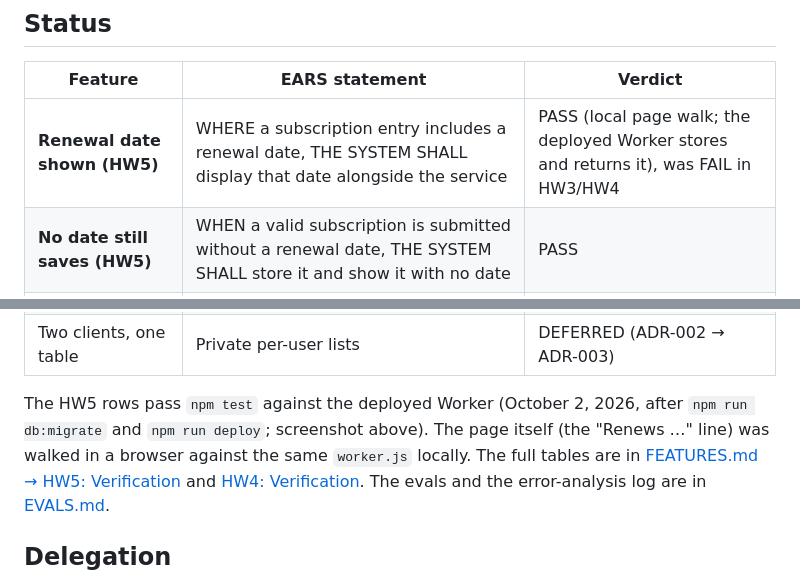
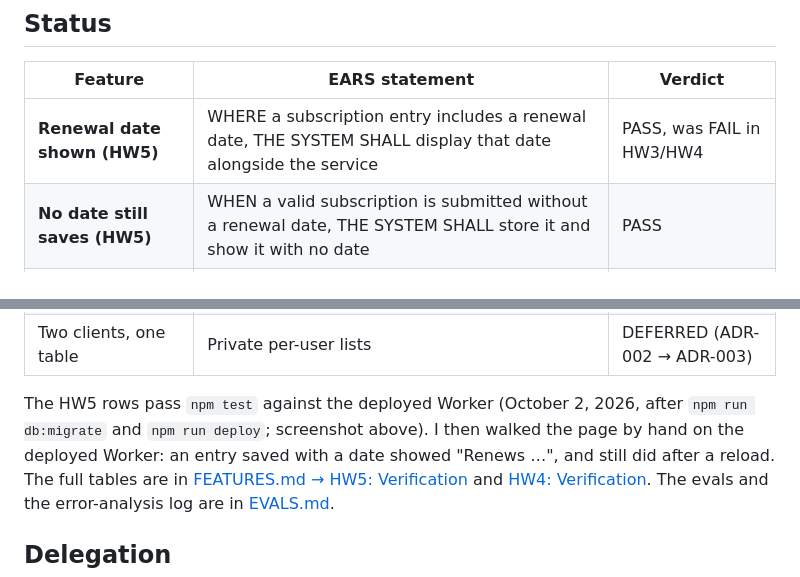
Before and after one commit to GiancarloMartinez-Saldana/mgt3745-hw5, a Markdown page: README.md, 2 parts joined by grey strips. Rendered like a GitHub page.

```diff
--- a/README.md
+++ b/README.md
@@ -70,7 +70,7 @@ To run everything locally instead: `npx wrangler d1 execute mgt3745-entries --lo
 
 | Feature | EARS statement | Verdict |
 |---|---|---|
-| **Renewal date shown (HW5)** | WHERE a subscription entry includes a renewal date, THE SYSTEM SHALL display that date alongside the service | PASS (local page walk; the deployed Worker stores and returns it), was FAIL in HW3/HW4 |
+| **Renewal date shown (HW5)** | WHERE a subscription entry includes a renewal date, THE SYSTEM SHALL display that date alongside the service | PASS, was FAIL in HW3/HW4 |
 | **No date still saves (HW5)** | WHEN a valid subscription is submitted without a renewal date, THE SYSTEM SHALL store it and show it with no date | PASS |
 | **Bad date rejected (HW5)** | IF a submitted renewal date is not a real calendar date in YYYY-MM-DD form, THEN THE SYSTEM SHALL reject the entry and say why | PASS |
 | **Date on the server (HW5)** | THE SYSTEM SHALL store the renewal date on the server with the rest of the entry | PASS |
@@ -83,9 +83,9 @@ To run everything locally instead: `npx wrangler d1 execute mgt3745-entries --lo
 | Two clients, one table | Private per-user lists | DEFERRED (ADR-002 → ADR-003) |
 
 The HW5 rows pass `npm test` against the deployed Worker (October 2, 2026,
-after `npm run db:migrate` and `npm run deploy`; screenshot above). The page
-itself (the "Renews …" line) was walked in a browser against the same
-`worker.js` locally.
+after `npm run db:migrate` and `npm run deploy`; screenshot above). I then walked
+the page by hand on the deployed Worker: an entry saved with a date showed
+"Renews …", and still did after a reload.
 The full tables are in [FEATURES.md → HW5: Verification](context/FEATURES.md#hw5-verification)
 and [HW4: Verification](context/FEATURES.md#hw4-verification). The evals and
 the error-analysis log are in [EVALS.md](context/EVALS.md).
```
Also changed, not shown: context/FEATURES.md (+4 -3 lines).
